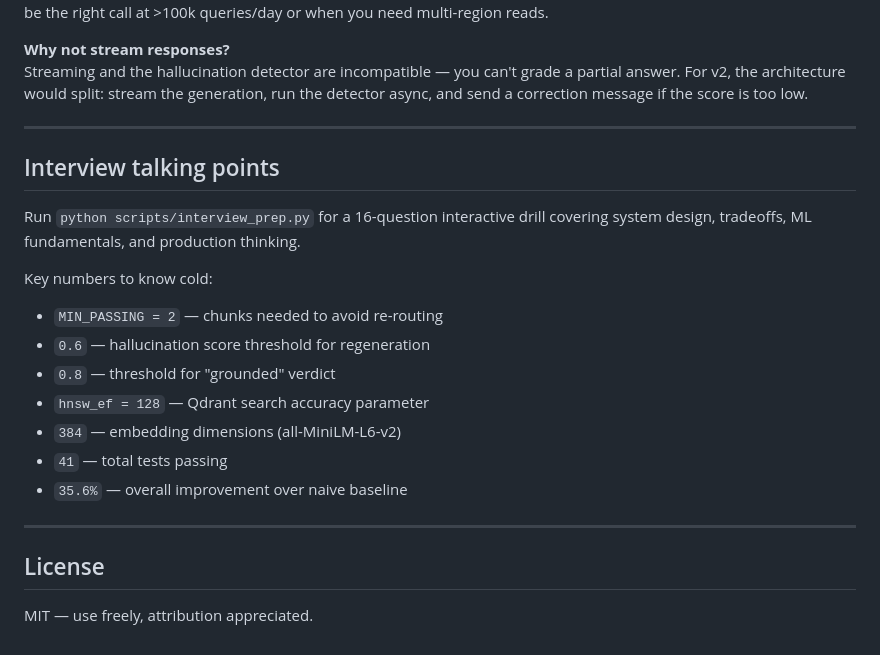
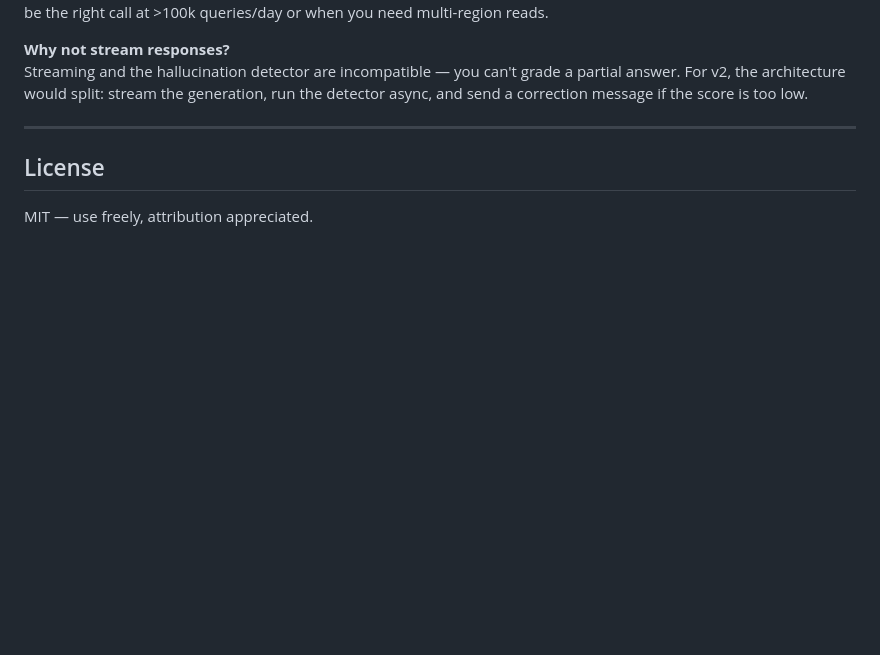
Before and after one commit to sarabjeetsingh1708/adaptive-rag, a Markdown page: README.md, the part around the change. GitHub-like rendering; blank space fills up the shorter version.

Commit message:
ignore this

```diff
--- a/README.md
+++ b/README.md
@@ -240,20 +240,7 @@ Zero infrastructure, works on Fly.io's persistent volume, good enough for thousa
 **Why not stream responses?**
 Streaming and the hallucination detector are incompatible — you can't grade a partial answer. For v2, the architecture would split: stream the generation, run the detector async, and send a correction message if the score is too low.
 
----
 
-## Interview talking points
-
-Run `python scripts/interview_prep.py` for a 16-question interactive drill covering system design, tradeoffs, ML fundamentals, and production thinking.
-
-Key numbers to know cold:
-- `MIN_PASSING = 2` — chunks needed to avoid re-routing
-- `0.6` — hallucination score threshold for regeneration
-- `0.8` — threshold for "grounded" verdict
-- `hnsw_ef = 128` — Qdrant search accuracy parameter
-- `384` — embedding dimensions (all-MiniLM-L6-v2)
-- `41` — total tests passing
-- `35.6%` — overall improvement over naive baseline
 
 ---
 
```
